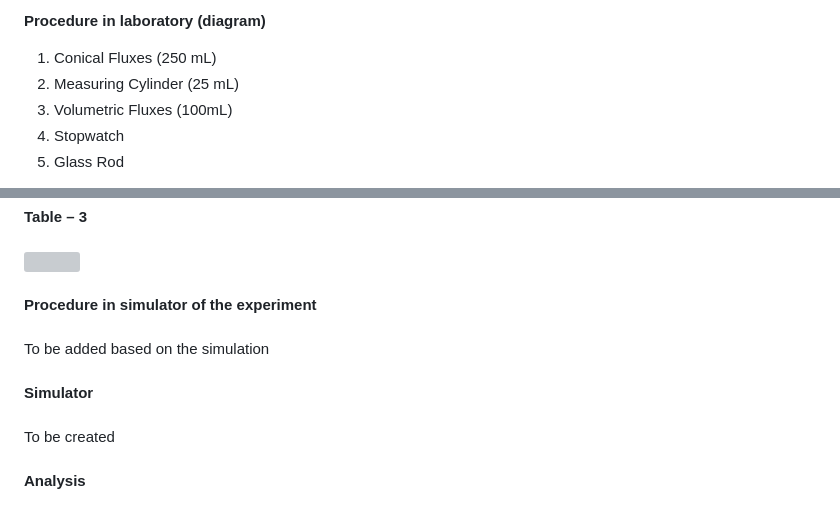
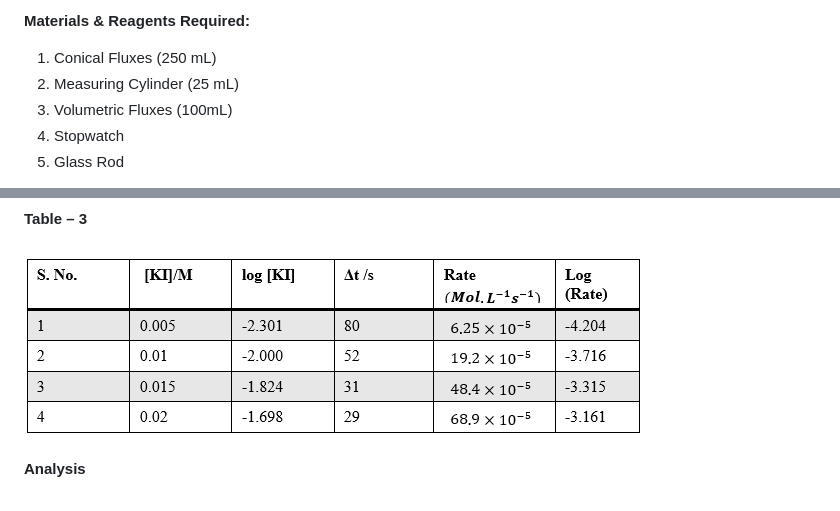
Before and after one commit to virtual-labs/exp-peroxide-clock-reaction-iitk, a Markdown page: experiment/procedure.md, 2 parts joined by grey strips. Drawn GitHub-style; pictures changed too: experiment/images/fig16.png (added); grey boxes are pictures that could not be loaded.

```diff
--- a/experiment/procedure.md
+++ b/experiment/procedure.md
@@ -1,4 +1,4 @@
-<b>Procedure in laboratory (diagram)</b><br>
+<b>Materials & Reagents Required:</b><br>
 
 1)	Conical Fluxes (250 mL)
 2)	Measuring Cylinder (25 mL)
@@ -48,14 +48,6 @@
 <b>Table – 3</b><br>
 <br>
 <img src="images/fig16.png"><br>
-<br>
-<b>Procedure in simulator of the experiment</b><br>
-<br>
-To be added based on the simulation<br>
-<br>
-<b>Simulator</b><br>
-<br>
-To be created<br>
 <br>
 <b>Analysis</b><br>
 <br>
```
Also changed, not shown: other parts of experiment/procedure.md (+10 -10 lines), experiment/images/fig10.png (added), experiment/images/fig3.png (added).
